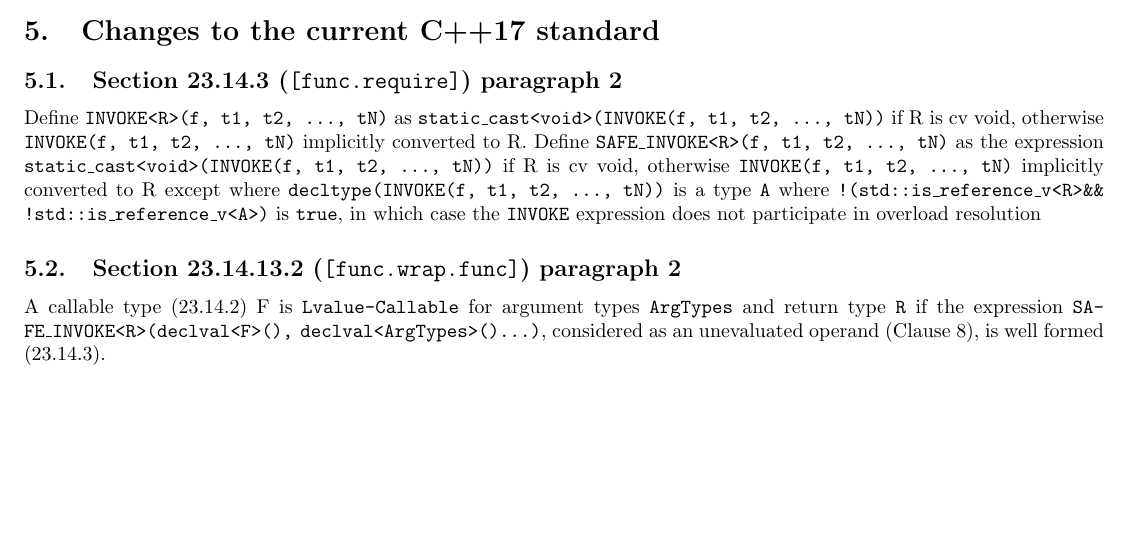
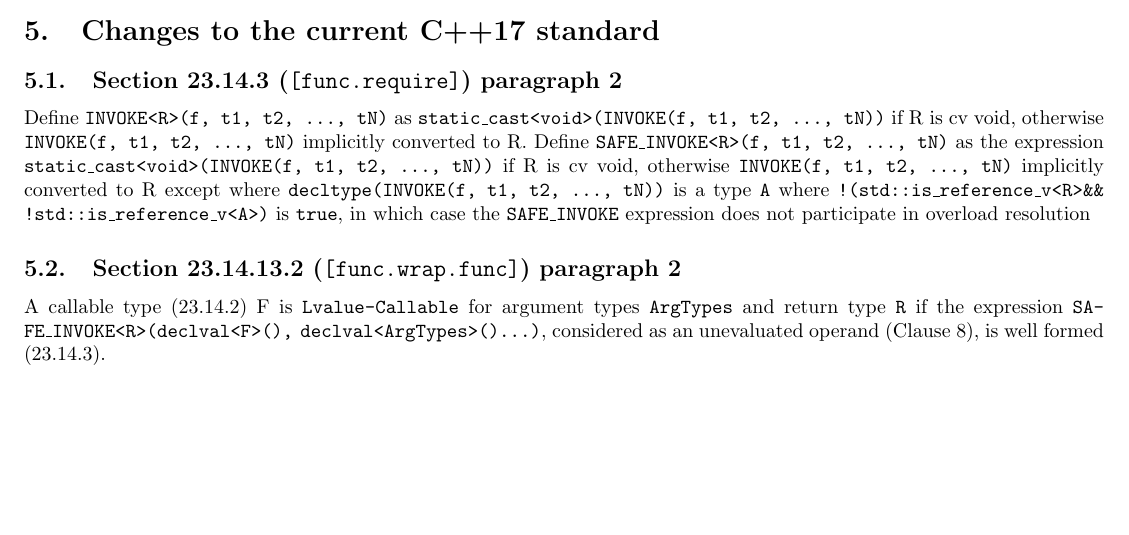
Before and after one commit to aary/std-proposals, a LaTeX document (function_constraints/function_constraints.tex): part of page 2 of 2, cut so that both start at the same text. Compiled offline with pdfLaTeX.

Commit message:
[function_constraints] minor change

```diff
--- a/function_constraints/function_constraints.tex
+++ b/function_constraints/function_constraints.tex
@@ -142,7 +142,7 @@ void, otherwise \texttt{INVOKE(f, t1, t2, ..., tN)} implicitly converted to R
 except where \texttt{decltype(INVOKE(f, t1, t2, ..., tN))} is a type
 \texttt{A} where \texttt{!(std::is\_reference\_v<R> \&\&
 !std::is\_reference\_v<A>)} is \texttt{true}, in which case the
-\texttt{INVOKE} expression does not participate in overload resolution
+\texttt{SAFE\_INVOKE} expression does not participate in overload resolution
 
 \subsection{Section 23.14.13.2 (\texttt{[func.wrap.func]}) paragraph 2}
 A callable type (23.14.2) F is \texttt{Lvalue-Callable} for argument types
```
Also changed, not shown: function_constraints/doc.pdf.
